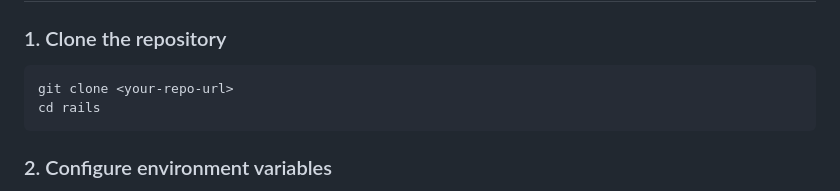
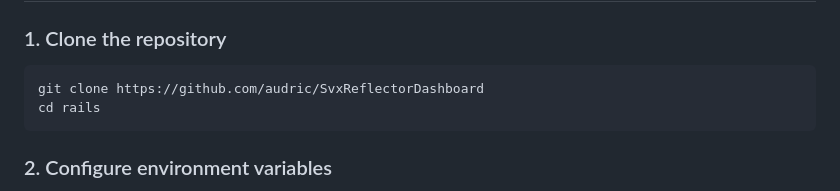
Before and after one commit to audric/SvxReflectorDashboard, a Markdown page: README.md, the part around the change. Drawn GitHub-style.

Commit message:
Update clone command with actual repository URL

````diff
--- a/README.md
+++ b/README.md
@@ -31,7 +31,7 @@ db_data  → Named Docker volume persisting the SQLite database (storage/)
 ### 1. Clone the repository
 
 ```bash
-git clone <your-repo-url>
+git clone https://github.com/audric/SvxReflectorDashboard
 cd rails
 ```
 
````
